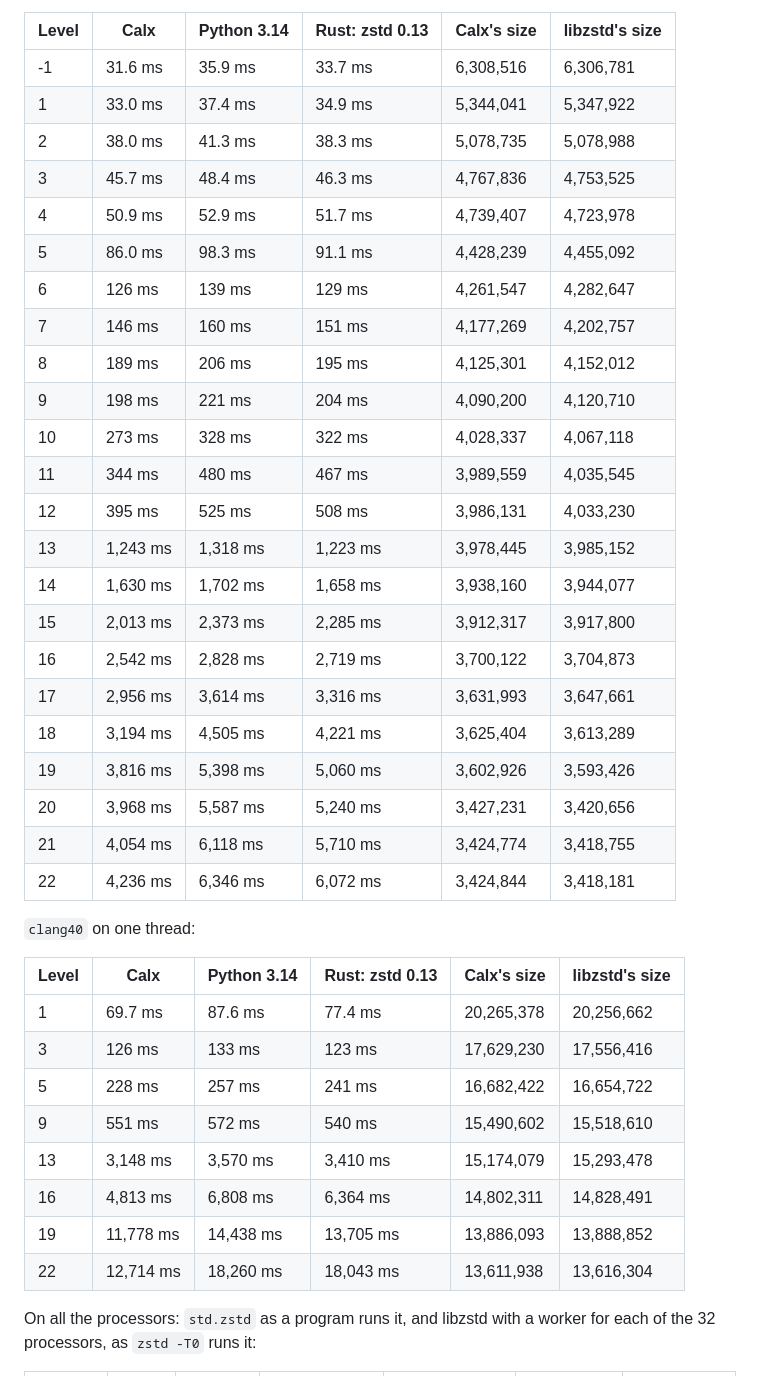
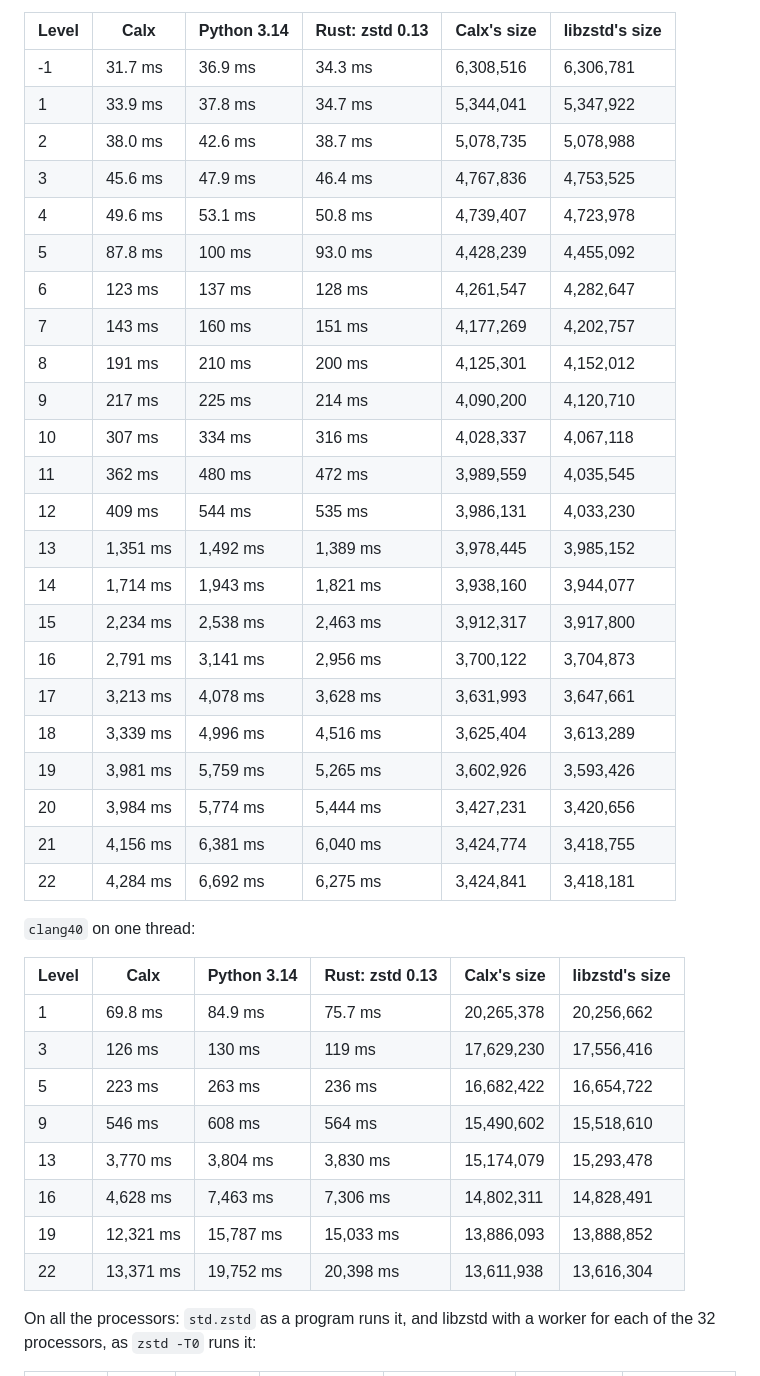
Before and after one commit to ellipog/calx, a Markdown page: docs/std/zstd.md, the part around one of its changes. GitHub-like rendering.

```diff
--- a/docs/std/zstd.md
+++ b/docs/std/zstd.md
@@ -211,42 +211,42 @@ In WSL on the same machine:
 
 | Level | Calx | Python 3.14 | Rust: zstd 0.13 | Calx's size | libzstd's size |
 | --- | --- | --- | --- | --- | --- |
-| -1 | 31.6 ms | 35.9 ms | 33.7 ms | 6,308,516 | 6,306,781 |
-| 1 | 33.0 ms | 37.4 ms | 34.9 ms | 5,344,041 | 5,347,922 |
-| 2 | 38.0 ms | 41.3 ms | 38.3 ms | 5,078,735 | 5,078,988 |
-| 3 | 45.7 ms | 48.4 ms | 46.3 ms | 4,767,836 | 4,753,525 |
-| 4 | 50.9 ms | 52.9 ms | 51.7 ms | 4,739,407 | 4,723,978 |
-| 5 | 86.0 ms | 98.3 ms | 91.1 ms | 4,428,239 | 4,455,092 |
-| 6 | 126 ms | 139 ms | 129 ms | 4,261,547 | 4,282,647 |
-| 7 | 146 ms | 160 ms | 151 ms | 4,177,269 | 4,202,757 |
-| 8 | 189 ms | 206 ms | 195 ms | 4,125,301 | 4,152,012 |
-| 9 | 198 ms | 221 ms | 204 ms | 4,090,200 | 4,120,710 |
-| 10 | 273 ms | 328 ms | 322 ms | 4,028,337 | 4,067,118 |
-| 11 | 344 ms | 480 ms | 467 ms | 3,989,559 | 4,035,545 |
-| 12 | 395 ms | 525 ms | 508 ms | 3,986,131 | 4,033,230 |
-| 13 | 1,243 ms | 1,318 ms | 1,223 ms | 3,978,445 | 3,985,152 |
-| 14 | 1,630 ms | 1,702 ms | 1,658 ms | 3,938,160 | 3,944,077 |
-| 15 | 2,013 ms | 2,373 ms | 2,285 ms | 3,912,317 | 3,917,800 |
-| 16 | 2,542 ms | 2,828 ms | 2,719 ms | 3,700,122 | 3,704,873 |
-| 17 | 2,956 ms | 3,614 ms | 3,316 ms | 3,631,993 | 3,647,661 |
-| 18 | 3,194 ms | 4,505 ms | 4,221 ms | 3,625,404 | 3,613,289 |
-| 19 | 3,816 ms | 5,398 ms | 5,060 ms | 3,602,926 | 3,593,426 |
-| 20 | 3,968 ms | 5,587 ms | 5,240 ms | 3,427,231 | 3,420,656 |
-| 21 | 4,054 ms | 6,118 ms | 5,710 ms | 3,424,774 | 3,418,755 |
-| 22 | 4,236 ms | 6,346 ms | 6,072 ms | 3,424,844 | 3,418,181 |
+| -1 | 31.7 ms | 36.9 ms | 34.3 ms | 6,308,516 | 6,306,781 |
+| 1 | 33.9 ms | 37.8 ms | 34.7 ms | 5,344,041 | 5,347,922 |
+| 2 | 38.0 ms | 42.6 ms | 38.7 ms | 5,078,735 | 5,078,988 |
+| 3 | 45.6 ms | 47.9 ms | 46.4 ms | 4,767,836 | 4,753,525 |
+| 4 | 49.6 ms | 53.1 ms | 50.8 ms | 4,739,407 | 4,723,978 |
+| 5 | 87.8 ms | 100 ms | 93.0 ms | 4,428,239 | 4,455,092 |
+| 6 | 123 ms | 137 ms | 128 ms | 4,261,547 | 4,282,647 |
+| 7 | 143 ms | 160 ms | 151 ms | 4,177,269 | 4,202,757 |
+| 8 | 191 ms | 210 ms | 200 ms | 4,125,301 | 4,152,012 |
+| 9 | 217 ms | 225 ms | 214 ms | 4,090,200 | 4,120,710 |
+| 10 | 307 ms | 334 ms | 316 ms | 4,028,337 | 4,067,118 |
+| 11 | 362 ms | 480 ms | 472 ms | 3,989,559 | 4,035,545 |
+| 12 | 409 ms | 544 ms | 535 ms | 3,986,131 | 4,033,230 |
+| 13 | 1,351 ms | 1,492 ms | 1,389 ms | 3,978,445 | 3,985,152 |
+| 14 | 1,714 ms | 1,943 ms | 1,821 ms | 3,938,160 | 3,944,077 |
+| 15 | 2,234 ms | 2,538 ms | 2,463 ms | 3,912,317 | 3,917,800 |
+| 16 | 2,791 ms | 3,141 ms | 2,956 ms | 3,700,122 | 3,704,873 |
+| 17 | 3,213 ms | 4,078 ms | 3,628 ms | 3,631,993 | 3,647,661 |
+| 18 | 3,339 ms | 4,996 ms | 4,516 ms | 3,625,404 | 3,613,289 |
+| 19 | 3,981 ms | 5,759 ms | 5,265 ms | 3,602,926 | 3,593,426 |
+| 20 | 3,984 ms | 5,774 ms | 5,444 ms | 3,427,231 | 3,420,656 |
+| 21 | 4,156 ms | 6,381 ms | 6,040 ms | 3,424,774 | 3,418,755 |
+| 22 | 4,284 ms | 6,692 ms | 6,275 ms | 3,424,841 | 3,418,181 |
 
 `clang40` on one thread:
 
 | Level | Calx | Python 3.14 | Rust: zstd 0.13 | Calx's size | libzstd's size |
 | --- | --- | --- | --- | --- | --- |
-| 1 | 69.7 ms | 87.6 ms | 77.4 ms | 20,265,378 | 20,256,662 |
-| 3 | 126 ms | 133 ms | 123 ms | 17,629,230 | 17,556,416 |
-| 5 | 228 ms | 257 ms | 241 ms | 16,682,422 | 16,654,722 |
-| 9 | 551 ms | 572 ms | 540 ms | 15,490,602 | 15,518,610 |
-| 13 | 3,148 ms | 3,570 ms | 3,410 ms | 15,174,079 | 15,293,478 |
-| 16 | 4,813 ms | 6,808 ms | 6,364 ms | 14,802,311 | 14,828,491 |
-| 19 | 11,778 ms | 14,438 ms | 13,705 ms | 13,886,093 | 13,888,852 |
-| 22 | 12,714 ms | 18,260 ms | 18,043 ms | 13,611,938 | 13,616,304 |
+| 1 | 69.8 ms | 84.9 ms | 75.7 ms | 20,265,378 | 20,256,662 |
+| 3 | 126 ms | 130 ms | 119 ms | 17,629,230 | 17,556,416 |
+| 5 | 223 ms | 263 ms | 236 ms | 16,682,422 | 16,654,722 |
+| 9 | 546 ms | 608 ms | 564 ms | 15,490,602 | 15,518,610 |
+| 13 | 3,770 ms | 3,804 ms | 3,830 ms | 15,174,079 | 15,293,478 |
+| 16 | 4,628 ms | 7,463 ms | 7,306 ms | 14,802,311 | 14,828,491 |
+| 19 | 12,321 ms | 15,787 ms | 15,033 ms | 13,886,093 | 13,888,852 |
+| 22 | 13,371 ms | 19,752 ms | 20,398 ms | 13,611,938 | 13,616,304 |
 
 On all the processors: `std.zstd` as a program runs it, and libzstd with a worker for each of the 32 processors, as `zstd -T0` runs it:
 
```
Also changed, not shown: other parts of docs/std/zstd.md (+67 -67 lines).
